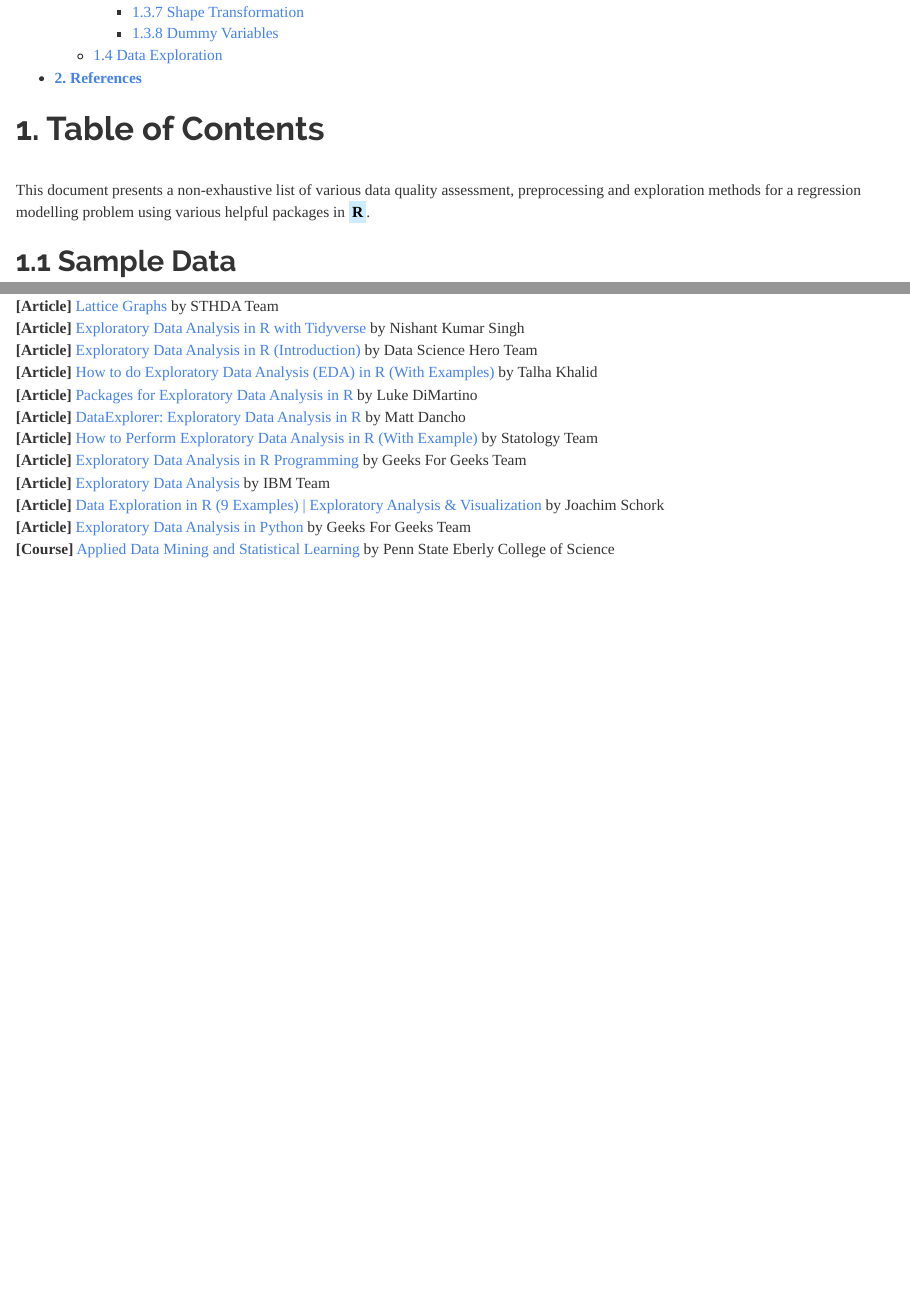
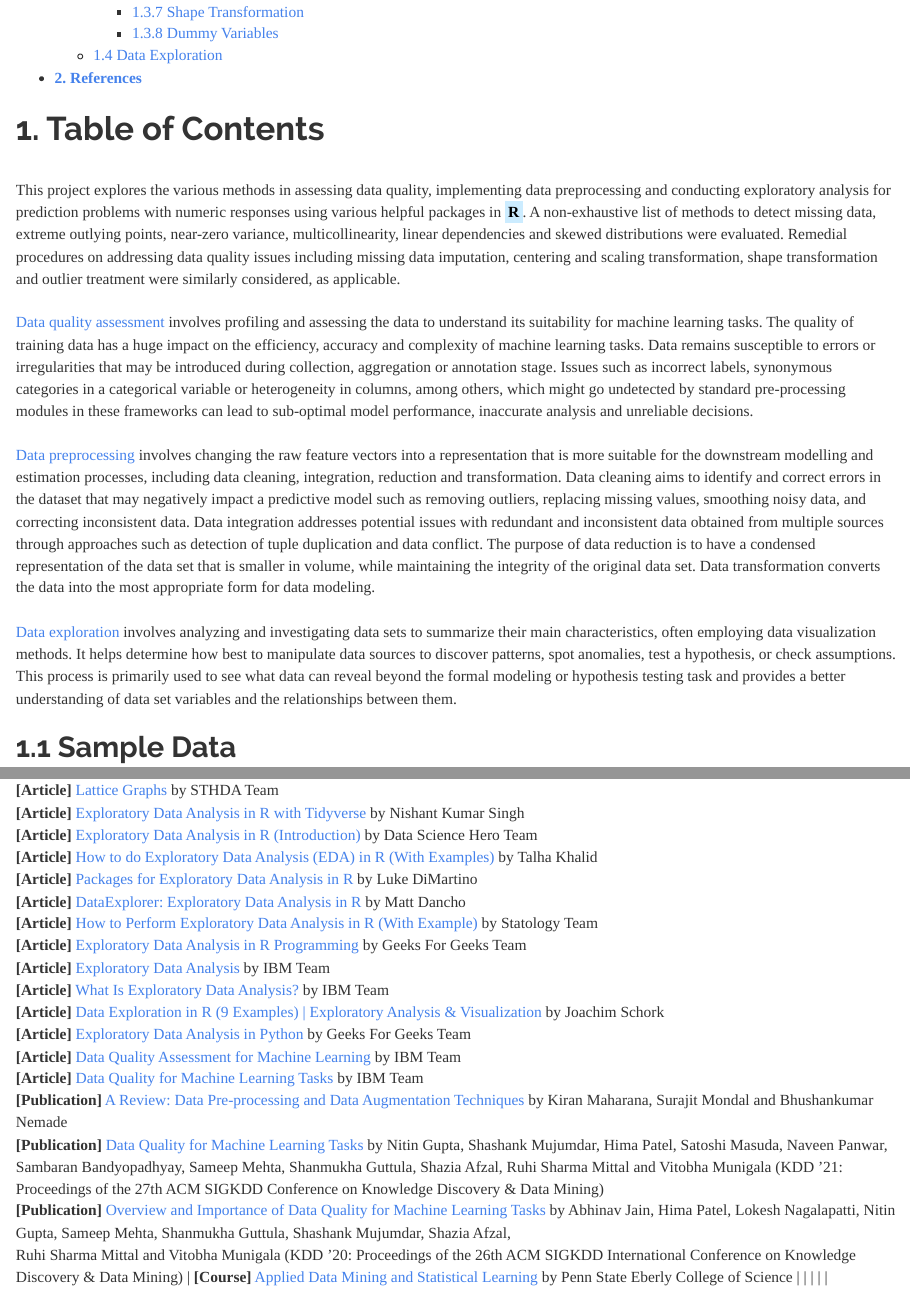
Before and after one commit to JohnPaulinePineda/Portfolio_Project_2, an R Markdown document (docs/index.Rmd): the page in a window 1100 px wide, from 400 px down, and a second part further down, joined at a grey line. Rendered offline with R 4.5, knitr and Pandoc, with nearby package versions; some code elsewhere in the file could not run offline; a font, style sheet, LaTeX package, included part or bibliography that could not be used is replaced or left out; long lines of code are wrapped.

Commit message:
Formulated the HTML and RMD files
Formulated the HTML and RMD files

````diff
--- a/docs/index.Rmd
+++ b/docs/index.Rmd
@@ -16,7 +16,13 @@
 ```
 # **1. Table of Contents**
 |
-| This document presents a non-exhaustive list of various data quality assessment, preprocessing and exploration methods for a regression modelling problem using various helpful packages in <mark style="background-color: #CCECFF">**R**</mark>.
+| This project explores the various methods in assessing data quality, implementing data preprocessing and conducting exploratory analysis for prediction problems with numeric responses using various helpful packages in <mark style="background-color: #CCECFF">**R**</mark>. A non-exhaustive list of methods to detect missing data, extreme outlying points, near-zero variance, multicollinearity, linear dependencies and skewed distributions were evaluated. Remedial procedures on addressing data quality issues including missing data imputation, centering and scaling transformation, shape transformation and outlier treatment were similarly considered, as applicable.
+|
+| [Data quality assessment](http://appliedpredictivemodeling.com/) involves profiling and assessing the data to understand its suitability for machine learning tasks. The quality of training data has a huge impact on the efficiency, accuracy and complexity of machine learning tasks. Data remains susceptible to errors or irregularities that may be introduced during collection, aggregation or annotation stage. Issues such as incorrect labels, synonymous categories in a categorical variable or heterogeneity in columns, among others, which might go undetected by standard pre-processing modules in these frameworks can lead to sub-optimal model performance, inaccurate analysis and unreliable decisions.
+|
+| [Data preprocessing](http://appliedpredictivemodeling.com/) involves changing the raw feature vectors into a representation that is more suitable for the downstream modelling and estimation processes, including data cleaning, integration, reduction and transformation. Data cleaning aims to identify and correct errors in the dataset that may negatively impact a predictive model such as removing outliers, replacing missing values, smoothing noisy data, and correcting inconsistent data. Data integration addresses potential issues with redundant and inconsistent data obtained from multiple sources through approaches such as detection of tuple duplication and data conflict. The purpose of data reduction is to have a condensed representation of the data set that is smaller in volume, while maintaining the integrity of the original data set. Data transformation converts the data into the most appropriate form for data modeling.
+|
+| [Data exploration](http://appliedpredictivemodeling.com/) involves analyzing and investigating data sets to summarize their main characteristics, often employing data visualization methods. It helps determine how best to manipulate data sources to discover patterns, spot anomalies, test a hypothesis, or check assumptions. This process is primarily used to see what data can reveal beyond the formal modeling or hypothesis testing task and provides a better understanding of data set variables and the relationships between them.
 |
 ##  1.1 Sample Data
 |
@@ -1061,8 +1067,15 @@
 | **[Article]** [How to Perform Exploratory Data Analysis in R (With Example)](https://www.statology.org/exploratory-data-analysis-in-r/) by Statology Team
 | **[Article]** [Exploratory Data Analysis in R Programming](https://www.geeksforgeeks.org/exploratory-data-analysis-in-r-programming/) by Geeks For Geeks Team
 | **[Article]** [Exploratory Data Analysis](https://www.ibm.com/topics/exploratory-data-analysis) by IBM Team
+| **[Article]** [What Is Exploratory Data Analysis?](https://www.ibm.com/topics/exploratory-data-analysis#:~:text=Exploratory%20data%20analysis%20%28EDA%29%20is%20used%20by%20data,their%20main%20characteristics%2C%20often%20employing%20data%20visualization%20methods.) by IBM Team
 | **[Article]** [Data Exploration in R (9 Examples) | Exploratory Analysis & Visualization](https://statisticsglobe.com/data-exploration-r) by Joachim Schork
 | **[Article]** [Exploratory Data Analysis in Python](https://www.geeksforgeeks.org/exploratory-data-analysis-in-python/) by Geeks For Geeks Team
+| **[Article]** [Data Quality Assessment for Machine Learning](https://research.ibm.com/publications/data-quality-assessment-for-machine-learning) by IBM Team
+| **[Article]** [Data Quality for Machine Learning Tasks](https://researcher.watson.ibm.com/researcher/view_group.php?id=10751) by IBM Team
+| **[Publication]** [A Review: Data Pre-processing and Data Augmentation Techniques](https://www.sciencedirect.com/science/article/pii/S2666285X22000565#:~:text=Data%20Pre-processing%20is%20the%20First%20step%20in%20Machine,algorithm%20can%20promptly%20analyze%20the%20features%20of%20data.) by Kiran Maharana, Surajit Mondal and Bhushankumar Nemade
+| **[Publication]** [Data Quality for Machine Learning Tasks](https://dl.acm.org/doi/10.1145/3447548.3470817) by Nitin Gupta, Shashank Mujumdar, Hima Patel, Satoshi Masuda, Naveen Panwar, Sambaran Bandyopadhyay, Sameep Mehta, Shanmukha Guttula, Shazia Afzal, Ruhi Sharma Mittal and Vitobha Munigala (KDD '21: Proceedings of the 27th ACM SIGKDD Conference on Knowledge Discovery & Data Mining)
+| **[Publication]** [Overview and Importance of Data Quality for Machine Learning Tasks](https://dl.acm.org/doi/10.1145/3394486.3406477) by Abhinav Jain, Hima Patel, Lokesh Nagalapatti, Nitin Gupta, Sameep Mehta, Shanmukha Guttula, Shashank Mujumdar, Shazia Afzal,
+Ruhi Sharma Mittal and Vitobha Munigala (KDD '20: Proceedings of the 26th ACM SIGKDD International Conference on Knowledge Discovery & Data Mining)
 | **[Course]** [Applied Data Mining and Statistical Learning](https://online.stat.psu.edu/stat508/) by Penn State Eberly College of Science
 |
 |
````
Also changed, not shown: 1 other file.
